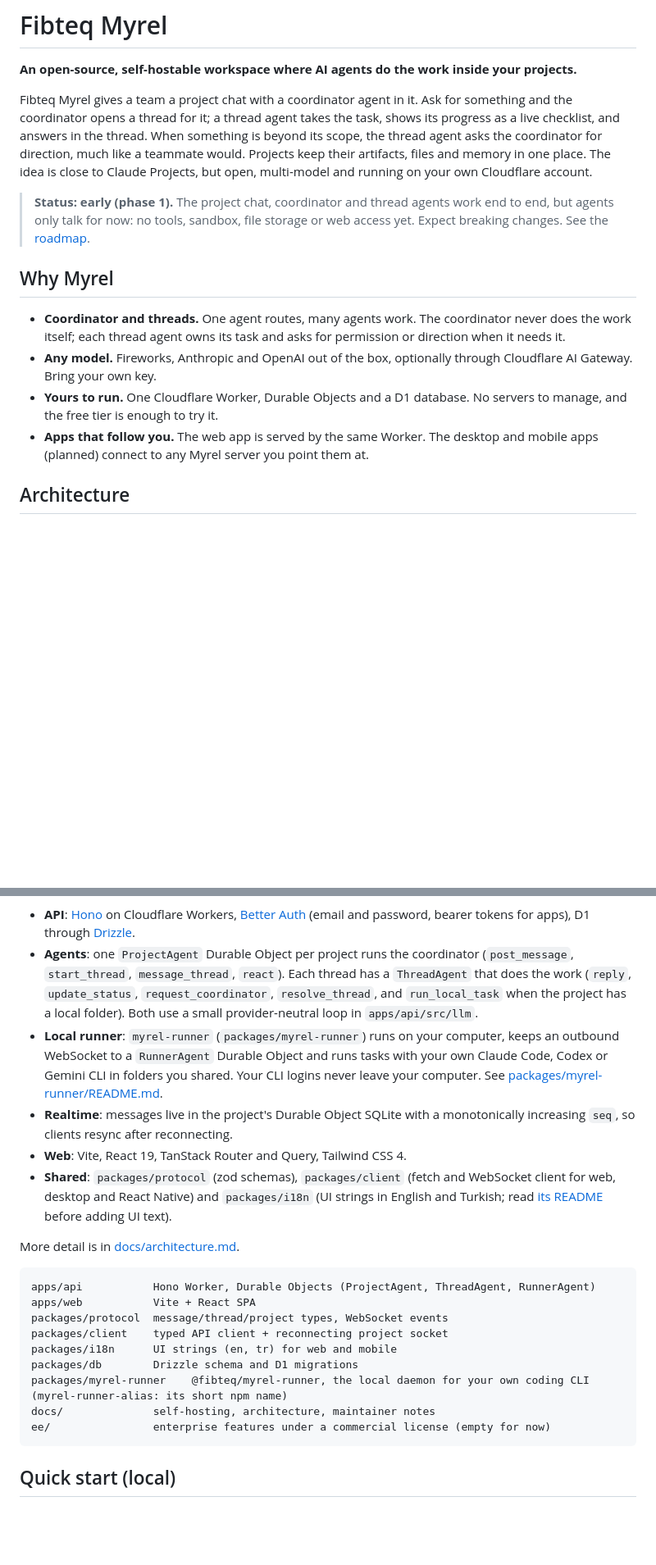
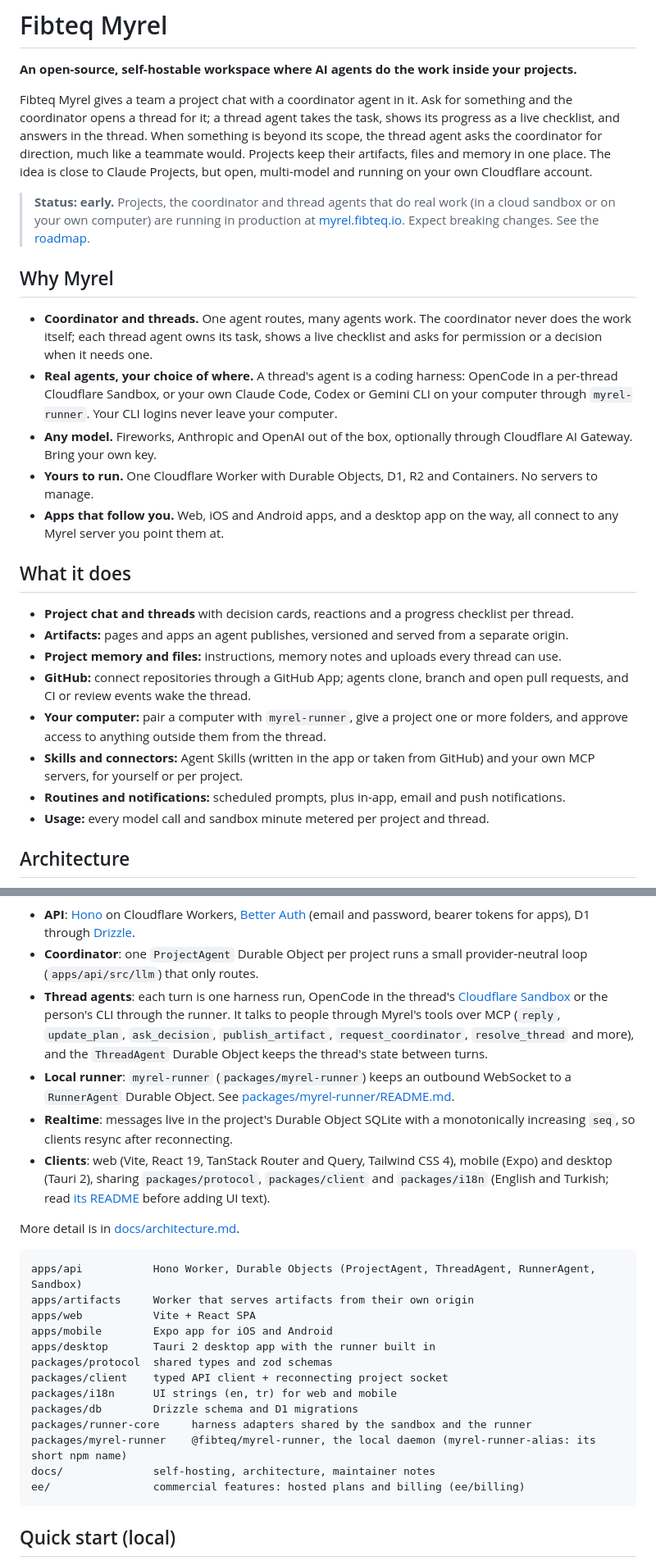
Before and after one commit to Fibteq-Inc/Myrel, a Markdown page: README.md, 2 parts joined by grey strips. Shown at 82% size. GitHub-like rendering; blank space fills up the shorter version.

Commit message:
Bring the README and architecture page up to date
Co-Authored-By: Claude Opus 5.5 (1M context) <noreply@anthropic.com>
Claude-Session: https://claude.ai/code/session_01KHSYbKM4qnGEcM6mW8qicP

````diff
--- a/README.md
+++ b/README.md
@@ -10,21 +10,44 @@ direction, much like a teammate would. Projects keep their artifacts, files and
 memory in one place. The idea is close to Claude Projects, but open, multi-model
 and running on your own Cloudflare account.
 
-> **Status: early (phase 1).** The project chat, coordinator and thread agents
-> work end to end, but agents only talk for now: no tools, sandbox, file
-> storage or web access yet. Expect breaking changes. See the [roadmap](#roadmap).
+> **Status: early.** Projects, the coordinator and thread agents that do real
+> work (in a cloud sandbox or on your own computer) are running in production
+> at [myrel.fibteq.io](https://myrel.fibteq.io). Expect breaking changes. See
+> the [roadmap](#roadmap).
 
 ## Why Myrel
 
 - **Coordinator and threads.** One agent routes, many agents work. The
-  coordinator never does the work itself; each thread agent owns its task and
-  asks for permission or direction when it needs it.
+  coordinator never does the work itself; each thread agent owns its task,
+  shows a live checklist and asks for permission or a decision when it needs one.
+- **Real agents, your choice of where.** A thread's agent is a coding harness:
+  OpenCode in a per-thread Cloudflare Sandbox, or your own Claude Code, Codex
+  or Gemini CLI on your computer through `myrel-runner`. Your CLI logins never
+  leave your computer.
 - **Any model.** Fireworks, Anthropic and OpenAI out of the box, optionally
   through Cloudflare AI Gateway. Bring your own key.
-- **Yours to run.** One Cloudflare Worker, Durable Objects and a D1 database.
-  No servers to manage, and the free tier is enough to try it.
-- **Apps that follow you.** The web app is served by the same Worker. The
-  desktop and mobile apps (planned) connect to any Myrel server you point them at.
+- **Yours to run.** One Cloudflare Worker with Durable Objects, D1, R2 and
+  Containers. No servers to manage.
+- **Apps that follow you.** Web, iOS and Android apps, and a desktop app on the
+  way, all connect to any Myrel server you point them at.
+
+## What it does
+
+- **Project chat and threads** with decision cards, reactions and a progress
+  checklist per thread.
+- **Artifacts:** pages and apps an agent publishes, versioned and served from a
+  separate origin.
+- **Project memory and files:** instructions, memory notes and uploads every
+  thread can use.
+- **GitHub:** connect repositories through a GitHub App; agents clone, branch
+  and open pull requests, and CI or review events wake the thread.
+- **Your computer:** pair a computer with `myrel-runner`, give a project one or
+  more folders, and approve access to anything outside them from the thread.
+- **Skills and connectors:** Agent Skills (written in the app or taken from
+  GitHub) and your own MCP servers, for yourself or per project.
+- **Routines and notifications:** scheduled prompts, plus in-app, email and
+  push notifications.
+- **Usage:** every model call and sandbox minute metered per project and thread.
 
 ## Architecture
 
@@ -55,35 +84,40 @@ flowchart LR
 
 - **API**: [Hono](https://hono.dev) on Cloudflare Workers, [Better Auth](https://better-auth.com)
   (email and password, bearer tokens for apps), D1 through [Drizzle](https://orm.drizzle.team).
-- **Agents**: one `ProjectAgent` Durable Object per project runs the coordinator
-  (`post_message`, `start_thread`, `message_thread`, `react`). Each thread has a
-  `ThreadAgent` that does the work (`reply`, `update_status`, `request_coordinator`,
-  `resolve_thread`, and `run_local_task` when the project has a local folder). Both
-  use a small provider-neutral loop in `apps/api/src/llm`.
-- **Local runner**: `myrel-runner` (`packages/myrel-runner`) runs on your computer, keeps an
-  outbound WebSocket to a `RunnerAgent` Durable Object and runs tasks with your own
-  Claude Code, Codex or Gemini CLI in folders you shared. Your CLI logins never leave
-  your computer. See [packages/myrel-runner/README.md](packages/myrel-runner/README.md).
+- **Coordinator**: one `ProjectAgent` Durable Object per project runs a small
+  provider-neutral loop (`apps/api/src/llm`) that only routes.
+- **Thread agents**: each turn is one harness run, OpenCode in the thread's
+  [Cloudflare Sandbox](https://developers.cloudflare.com/sandbox/) or the
+  person's CLI through the runner. It talks to people through Myrel's tools over
+  MCP (`reply`, `update_plan`, `ask_decision`, `publish_artifact`,
+  `request_coordinator`, `resolve_thread` and more), and the `ThreadAgent`
+  Durable Object keeps the thread's state between turns.
+- **Local runner**: `myrel-runner` (`packages/myrel-runner`) keeps an outbound
+  WebSocket to a `RunnerAgent` Durable Object. See
+  [packages/myrel-runner/README.md](packages/myrel-runner/README.md).
 - **Realtime**: messages live in the project's Durable Object SQLite with a
   monotonically increasing `seq`, so clients resync after reconnecting.
-- **Web**: Vite, React 19, TanStack Router and Query, Tailwind CSS 4.
-- **Shared**: `packages/protocol` (zod schemas), `packages/client` (fetch and
-  WebSocket client for web, desktop and React Native) and `packages/i18n` (UI
-  strings in English and Turkish; read [its README](packages/i18n/README.md)
-  before adding UI text).
+- **Clients**: web (Vite, React 19, TanStack Router and Query, Tailwind CSS 4),
+  mobile (Expo) and desktop (Tauri 2), sharing `packages/protocol`,
+  `packages/client` and `packages/i18n` (English and Turkish; read
+  [its README](packages/i18n/README.md) before adding UI text).
 
 More detail is in [docs/architecture.md](docs/architecture.md).
 
 ```
-apps/api           Hono Worker, Durable Objects (ProjectAgent, ThreadAgent, RunnerAgent)
+apps/api           Hono Worker, Durable Objects (ProjectAgent, ThreadAgent, RunnerAgent, Sandbox)
+apps/artifacts     Worker that serves artifacts from their own origin
 apps/web           Vite + React SPA
-packages/protocol  message/thread/project types, WebSocket events
+apps/mobile        Expo app for iOS and Android
+apps/desktop       Tauri 2 desktop app with the runner built in
+packages/protocol  shared types and zod schemas
 packages/client    typed API client + reconnecting project socket
 packages/i18n      UI strings (en, tr) for web and mobile
 packages/db        Drizzle schema and D1 migrations
-packages/myrel-runner    @fibteq/myrel-runner, the local daemon for your own coding CLI (myrel-runner-alias: its short npm name)
+packages/runner-core     harness adapters shared by the sandbox and the runner
+packages/myrel-runner    @fibteq/myrel-runner, the local daemon (myrel-runner-alias: its short npm name)
 docs/              self-hosting, architecture, maintainer notes
-ee/                enterprise features under a commercial license (empty for now)
+ee/                commercial features: hosted plans and billing (ee/billing)
 ```
 
 ## Quick start (local)
````
Also changed, not shown: other parts of README.md (+18 -12 lines), docs/architecture.md (+6 -5 lines).
